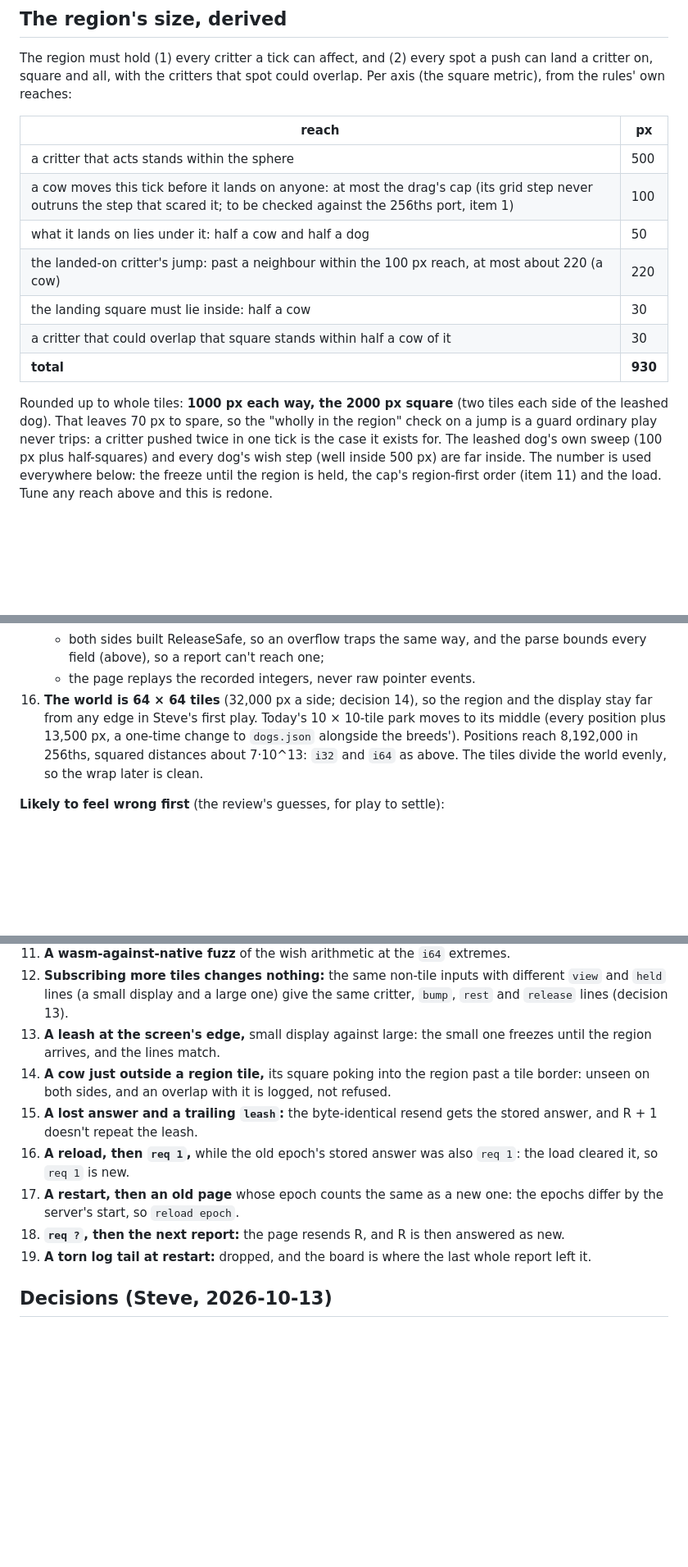
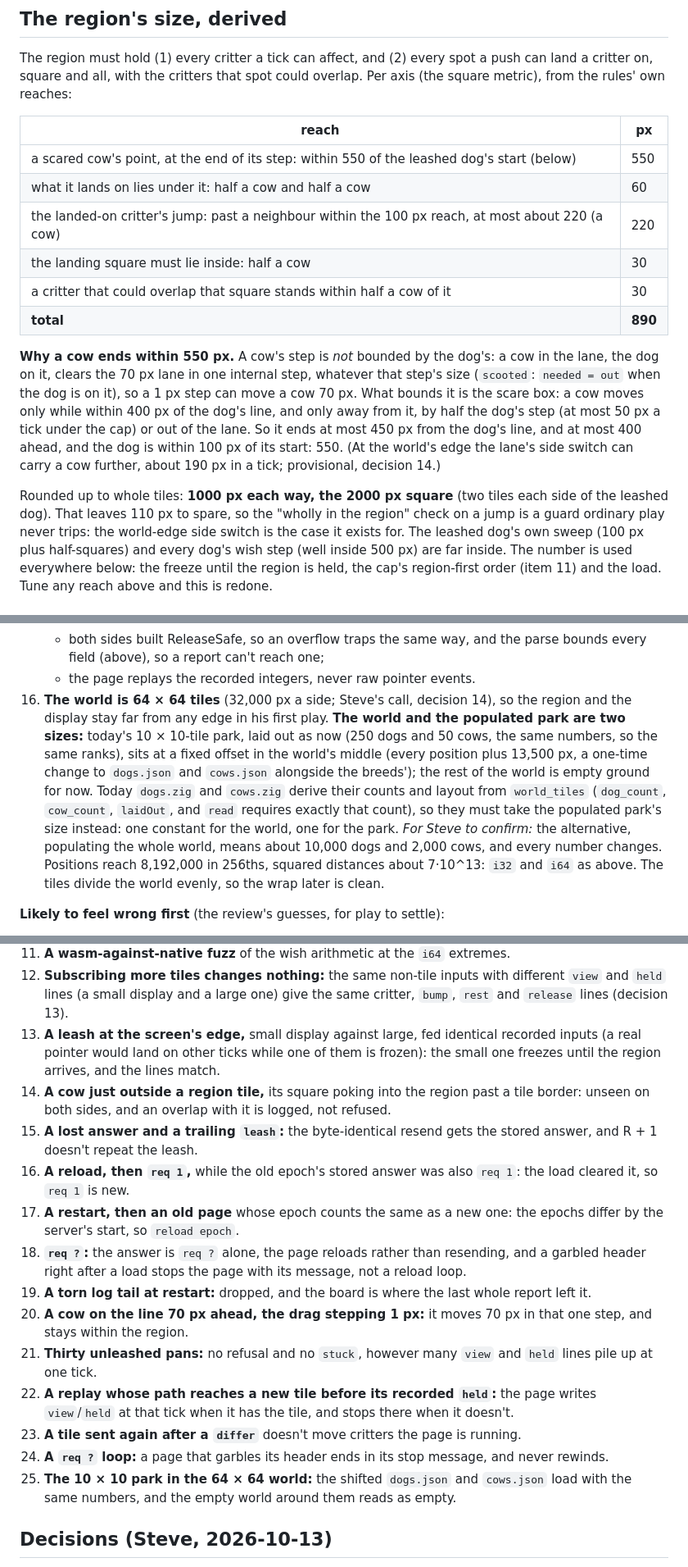
Before and after one commit to showell/dog-park, a Markdown page: docs/PHYSICS.md, 3 parts joined by grey strips. Shown at 82% size. Drawn GitHub-style; blank space fills up the shorter version.

```diff
--- a/docs/PHYSICS.md
+++ b/docs/PHYSICS.md
@@ -571,18 +582,28 @@ reaches:
 
 | reach | px |
 |---|---|
-| a critter that acts stands within the sphere | 500 |
-| a cow moves this tick before it lands on anyone: at most the drag's cap (its grid step never outruns the step that scared it; to be checked against the 256ths port, item 1) | 100 |
-| what it lands on lies under it: half a cow and half a dog | 50 |
+| a scared cow's point, at the end of its step: within 550 of the leashed dog's start (below) | 550 |
+| what it lands on lies under it: half a cow and half a cow | 60 |
 | the landed-on critter's jump: past a neighbour within the 100 px reach, at most about 220 (a cow) | 220 |
 | the landing square must lie inside: half a cow | 30 |
 | a critter that could overlap that square stands within half a cow of it | 30 |
-| **total** | **930** |
+| **total** | **890** |
+
+**Why a cow ends within 550 px.** A cow's step is *not* bounded by the
+dog's: a cow in the lane, the dog on it, clears the 70 px lane in one
+internal step, whatever that step's size (`scooted`: `needed = out` when
+the dog is on it), so a 1 px step can move a cow 70 px. What bounds it is
+the scare box: a cow moves only while within 400 px of the dog's line,
+and only away from it, by half the dog's step (at most 50 px a tick under
+the cap) or out of the lane. So it ends at most 450 px from the dog's
+line, and at most 400 ahead, and the dog is within 100 px of its start:
+550. (At the world's edge the lane's side switch can carry a cow further,
+about 190 px in a tick; provisional, decision 14.)
 
 Rounded up to whole tiles: **1000 px each way, the 2000 px square** (two
-tiles each side of the leashed dog). That leaves 70 px to spare, so the
+tiles each side of the leashed dog). That leaves 110 px to spare, so the
 "wholly in the region" check on a jump is a guard ordinary play never
-trips: a critter pushed twice in one tick is the case it exists for. The
+trips: the world-edge side switch is the case it exists for. The
 leashed dog's own sweep (100 px plus half-squares) and every dog's wish
 step (well inside 500 px) are far inside. The number is used everywhere
 below: the freeze until the region is held, the cap's region-first order
@@ -989,11 +1026,20 @@ play says otherwise:
     - both sides built ReleaseSafe, so an overflow traps the same way, and
       the parse bounds every field (above), so a report can't reach one;
     - the page replays the recorded integers, never raw pointer events.
-16. **The world is 64 × 64 tiles** (32,000 px a side; decision 14), so
-    the region and the display stay far from any edge in Steve's first
-    play. Today's 10 × 10-tile park moves to its middle (every position
-    plus 13,500 px, a one-time change to `dogs.json` alongside the
-    breeds'). Positions reach 8,192,000 in 256ths, squared distances about
+16. **The world is 64 × 64 tiles** (32,000 px a side; Steve's call,
+    decision 14), so the region and the display stay far from any edge in
+    his first play. **The world and the populated park are two sizes:**
+    today's 10 × 10-tile park, laid out as now (250 dogs and 50 cows, the
+    same numbers, so the same ranks), sits at a fixed offset in the
+    world's middle (every position plus 13,500 px, a one-time change to
+    `dogs.json` and `cows.json` alongside the breeds'); the rest of the
+    world is empty ground for now. Today `dogs.zig` and `cows.zig` derive
+    their counts and layout from `world_tiles` (`dog_count`, `cow_count`,
+    `laidOut`, and `read` requires exactly that count), so they must take
+    the populated park's size instead: one constant for the world, one for
+    the park. *For Steve to confirm:* the alternative, populating the whole
+    world, means about 10,000 dogs and 2,000 cows, and every number
+    changes. Positions reach 8,192,000 in 256ths, squared distances about
     7·10^13: `i32` and `i64` as above. The tiles divide the world evenly, so
     the wrap later is clean.
 
@@ -1056,8 +1102,10 @@ tests:
     with different `view` and `held` lines (a small display and a large
     one) give the same critter, `bump`, `rest` and `release` lines
     (decision 13).
-13. **A leash at the screen's edge,** small display against large: the
-    small one freezes until the region arrives, and the lines match.
+13. **A leash at the screen's edge,** small display against large, fed
+    identical recorded inputs (a real pointer would land on other ticks
+    while one of them is frozen): the small one freezes until the region
+    arrives, and the lines match.
 14. **A cow just outside a region tile,** its square poking into the
     region past a tile border: unseen on both sides, and an overlap with it
     is logged, not refused.
@@ -1067,10 +1115,25 @@ tests:
     also `req 1`: the load cleared it, so `req 1` is new.
 17. **A restart, then an old page** whose epoch counts the same as a new
     one: the epochs differ by the server's start, so `reload epoch`.
-18. **`req ?`, then the next report:** the page resends R, and R is then
-    answered as new.
+18. **`req ?`:** the answer is `req ?` alone, the page reloads rather than
+    resending, and a garbled header right after a load stops the page
+    with its message, not a reload loop.
 19. **A torn log tail at restart:** dropped, and the board is where the
     last whole report left it.
+20. **A cow on the line 70 px ahead, the drag stepping 1 px:** it moves
+    70 px in that one step, and stays within the region.
+21. **Thirty unleashed pans:** no refusal and no `stuck`, however many
+    `view` and `held` lines pile up at one tick.
+22. **A replay whose path reaches a new tile before its recorded `held`:**
+    the page writes `view`/`held` at that tick when it has the tile, and
+    stops there when it doesn't.
+23. **A tile sent again after a `differ`** doesn't move critters the page
+    is running.
+24. **A `req ?` loop:** a page that garbles its header ends in its stop
+    message, and never rewinds.
+25. **The 10 × 10 park in the 64 × 64 world:** the shifted `dogs.json` and
+    `cows.json` load with the same numbers, and the empty world around
+    them reads as empty.
 
 ## Decisions (Steve, 2026-10-13)
 
```
Also changed, not shown: other parts of docs/PHYSICS.md (+78 -40 lines).
